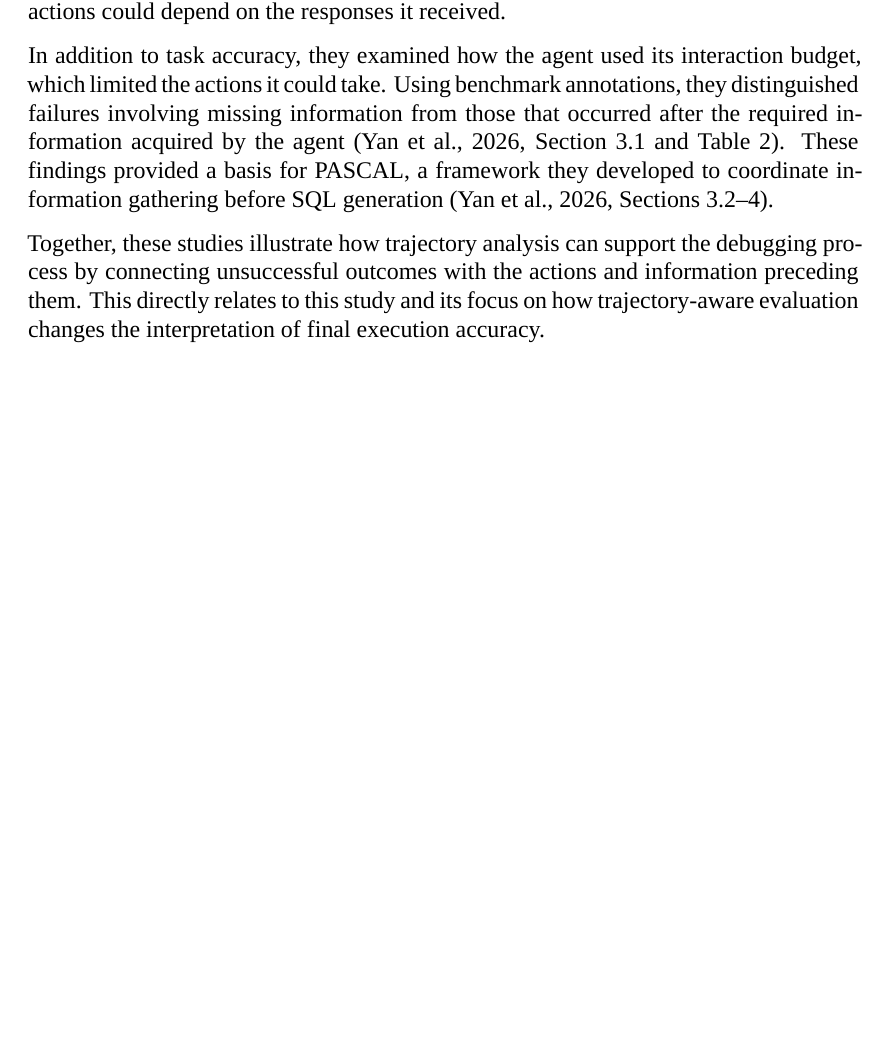
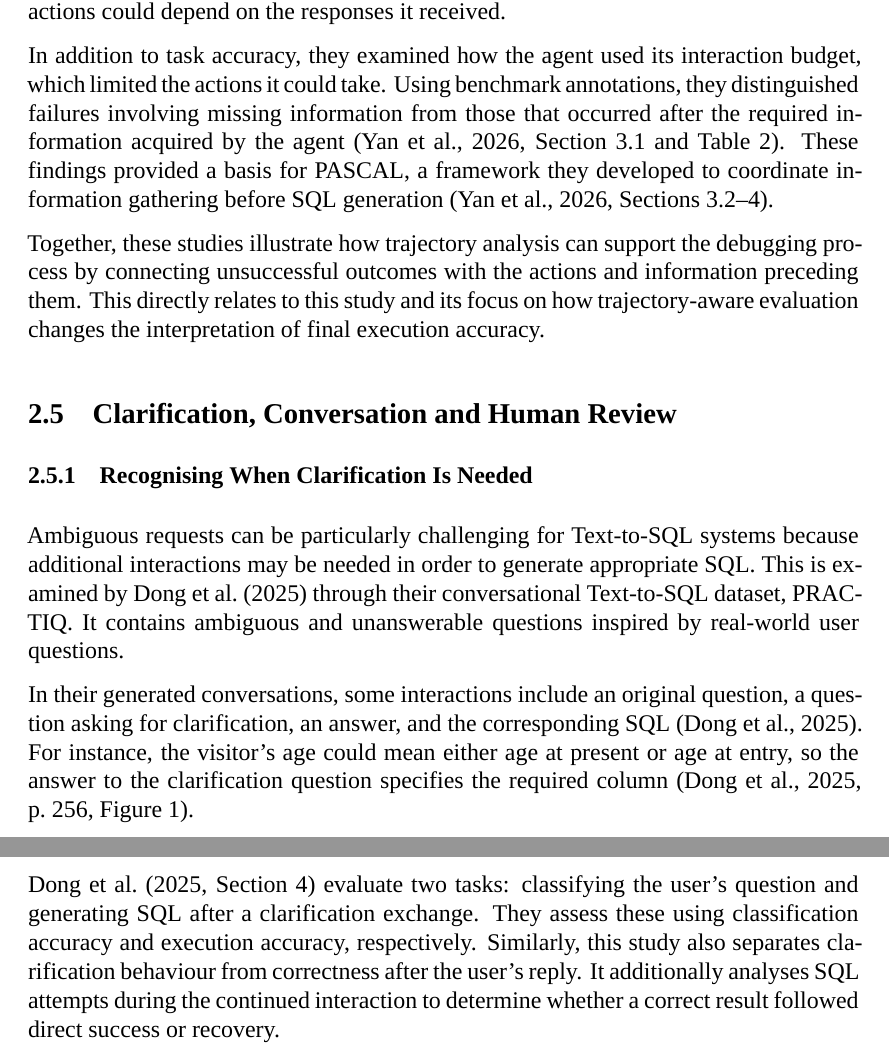
Before and after one commit to MateuszKikmunter/msc-research, a LaTeX thesis (docs/thesis/literature-review.tex, which reads docs/thesis/chapters/literature-review.tex): part of page 6 of 9 before the commit and two parts of pages 6 and 7 of 10 after it, the two joined at a grey line, cut so that both start at the same text, the shorter picture padded with empty space. Compiled offline with XeLaTeX; a missing font is replaced by an installed copy or a similar font.

Commit message:
2.5.1 draft

```diff
--- a/docs/thesis/chapters/literature-review.tex
+++ b/docs/thesis/chapters/literature-review.tex
@@ -265,3 +265,27 @@ by connecting unsuccessful outcomes with the actions and information
 preceding them.
 This directly relates to this study and its focus on how trajectory-aware evaluation
 changes the interpretation of final execution accuracy.
+
+\subsection{Clarification, Conversation and Human Review}
+\label{sec:literature-interaction}
+
+\subsubsection{Recognising When Clarification Is Needed}
+
+Ambiguous requests can be particularly challenging for Text-to-SQL systems
+because additional interactions may be needed in order to generate appropriate SQL.
+This is examined by \citet{dong2025practiq} through their conversational Text-to-SQL dataset, PRACTIQ.
+It contains ambiguous and unanswerable questions inspired by real-world user questions.
+
+In their generated conversations, some interactions include an original question,
+a question asking for clarification, an answer, and the corresponding SQL \citep{dong2025practiq}.
+For instance, the visitor's age could mean either age at present or age at entry,
+so the answer to the clarification question specifies the required column \citep[p.~256, Figure~1]{dong2025practiq}.
+
+\citet[Section~4]{dong2025practiq} evaluate two tasks:
+classifying the user's question and generating SQL after a clarification
+exchange. They assess these using classification accuracy and execution
+accuracy, respectively.
+Similarly, this study also separates clarification behaviour
+from correctness after the user's reply.
+It additionally analyses SQL attempts during the continued interaction
+to determine whether a correct result followed direct success or recovery.
```
